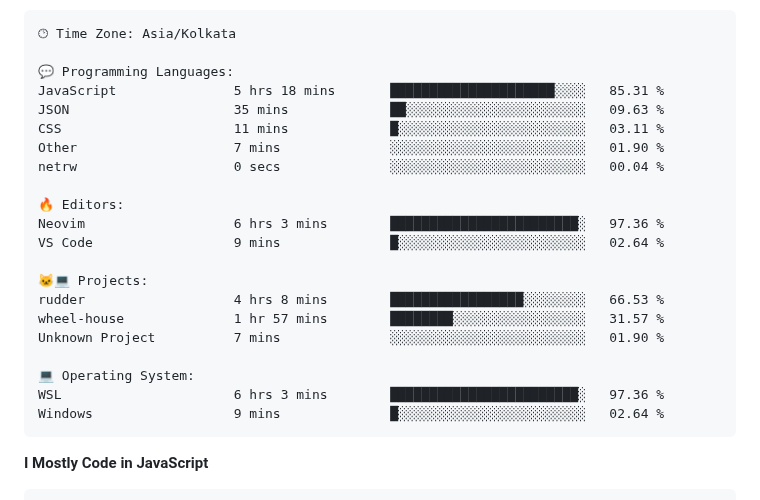
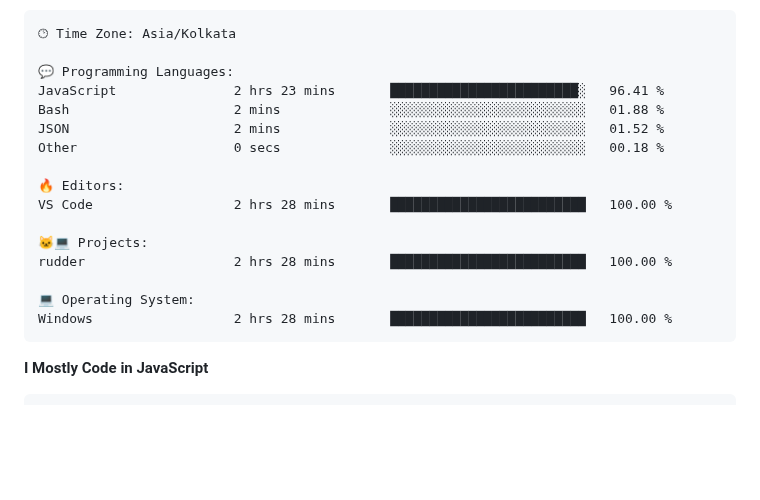
Before and after one commit to PiyushMishra318/piyushmishra318, a Markdown page: README.md, the part around one of its changes. Drawn GitHub-style; blank space fills up the shorter version.

Commit message:
Updated with Dev Metrics

````diff
--- a/README.md
+++ b/README.md
@@ -83,24 +83,19 @@ Sunday                   522 commits         █░░░░░░░░░░
 🕑︎ Time Zone: Asia/Kolkata
 
 💬 Programming Languages:
-JavaScript               5 hrs 18 mins       █████████████████████░░░░   85.31 %
-JSON                     35 mins             ██░░░░░░░░░░░░░░░░░░░░░░░   09.63 %
-CSS                      11 mins             █░░░░░░░░░░░░░░░░░░░░░░░░   03.11 %
-Other                    7 mins              ░░░░░░░░░░░░░░░░░░░░░░░░░   01.90 %
-netrw                    0 secs              ░░░░░░░░░░░░░░░░░░░░░░░░░   00.04 %
+JavaScript               2 hrs 23 mins       ████████████████████████░   96.41 %
+Bash                     2 mins              ░░░░░░░░░░░░░░░░░░░░░░░░░   01.88 %
+JSON                     2 mins              ░░░░░░░░░░░░░░░░░░░░░░░░░   01.52 %
+Other                    0 secs              ░░░░░░░░░░░░░░░░░░░░░░░░░   00.18 %
 
 🔥 Editors:
-Neovim                   6 hrs 3 mins        ████████████████████████░   97.36 %
-VS Code                  9 mins              █░░░░░░░░░░░░░░░░░░░░░░░░   02.64 %
+VS Code                  2 hrs 28 mins       █████████████████████████   100.00 %
 
 🐱‍💻 Projects:
-rudder                   4 hrs 8 mins        █████████████████░░░░░░░░   66.53 %
-wheel-house              1 hr 57 mins        ████████░░░░░░░░░░░░░░░░░   31.57 %
-Unknown Project          7 mins              ░░░░░░░░░░░░░░░░░░░░░░░░░   01.90 %
+rudder                   2 hrs 28 mins       █████████████████████████   100.00 %
 
 💻 Operating System:
-WSL                      6 hrs 3 mins        ████████████████████████░   97.36 %
-Windows                  9 mins              █░░░░░░░░░░░░░░░░░░░░░░░░   02.64 %
+Windows                  2 hrs 28 mins       █████████████████████████   100.00 %
 ```
 
 **I Mostly Code in JavaScript**
````
Also changed, not shown: other parts of README.md (+2 -2 lines).
